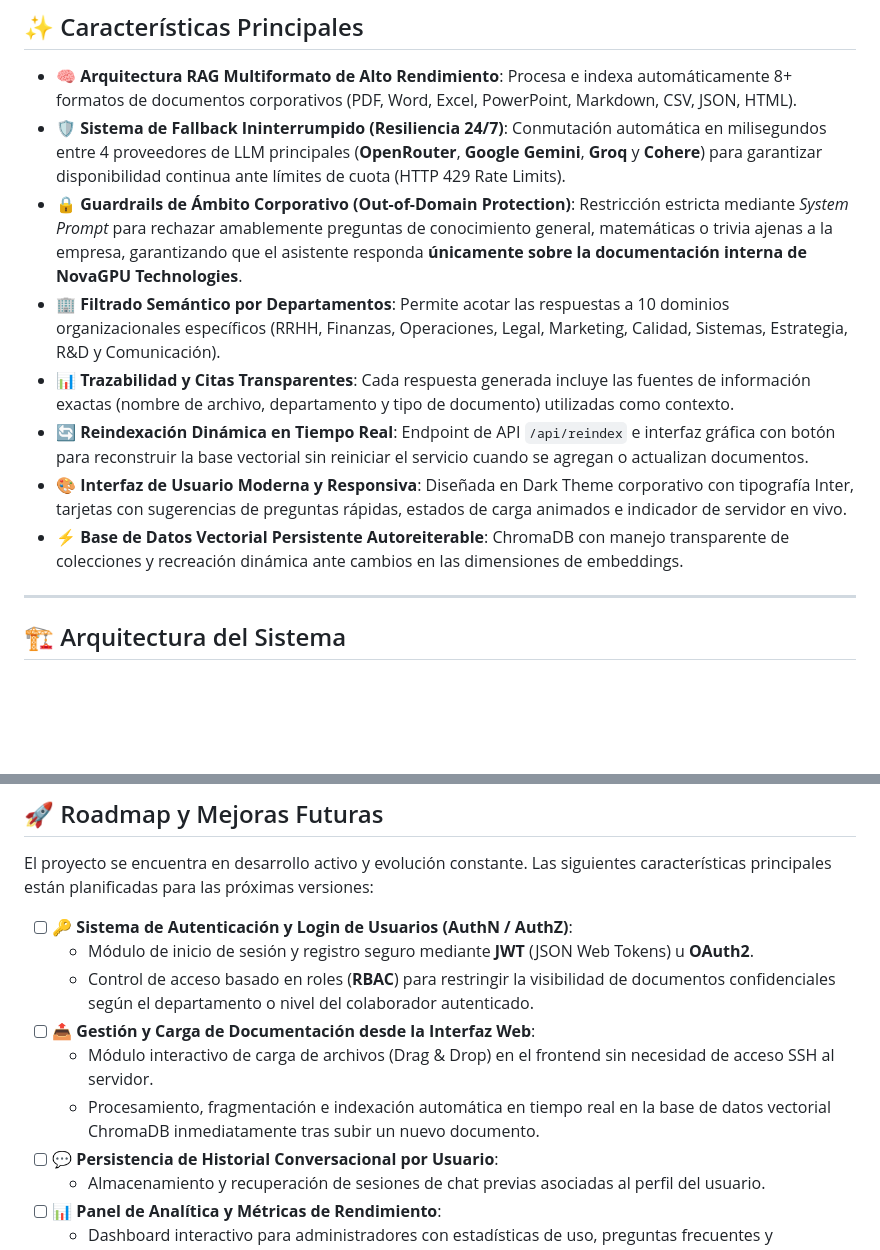
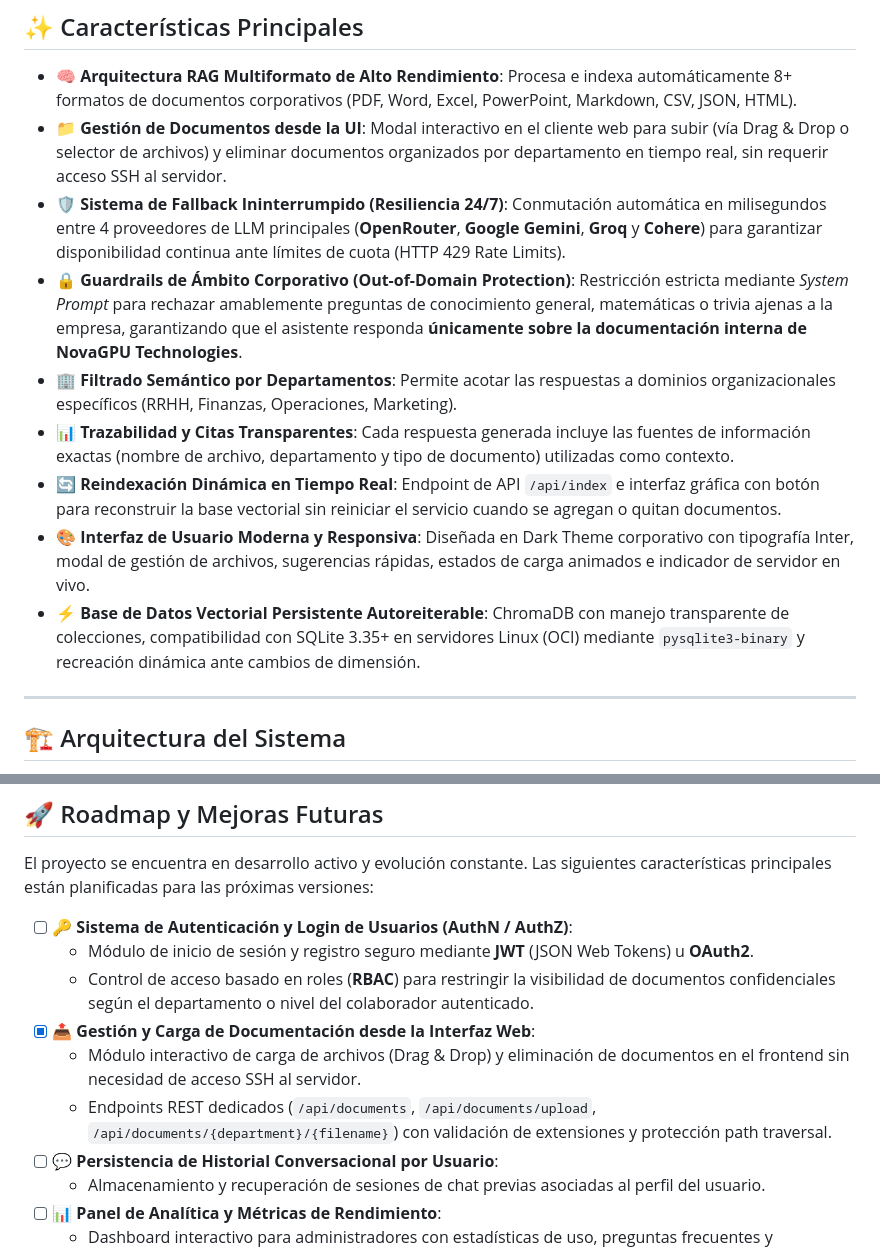
Before and after one commit to ECjhonny/NovaGPU, a Markdown page: README.md, 2 parts joined by grey strips. Rendered like a GitHub page; blank space fills up the shorter version.

```diff
--- a/README.md
+++ b/README.md
@@ -51,13 +51,14 @@ https://github.com/user-attachments/assets/9ce6e3f7-66f8-41b8-8deb-c2733f19c6c7
 ## ✨ Características Principales
 
 - 🧠 **Arquitectura RAG Multiformato de Alto Rendimiento**: Procesa e indexa automáticamente 8+ formatos de documentos corporativos (PDF, Word, Excel, PowerPoint, Markdown, CSV, JSON, HTML).
+- 📁 **Gestión de Documentos desde la UI**: Modal interactivo en el cliente web para subir (vía Drag & Drop o selector de archivos) y eliminar documentos organizados por departamento en tiempo real, sin requerir acceso SSH al servidor.
 - 🛡️ **Sistema de Fallback Ininterrumpido (Resiliencia 24/7)**: Conmutación automática en milisegundos entre 4 proveedores de LLM principales (**OpenRouter**, **Google Gemini**, **Groq** y **Cohere**) para garantizar disponibilidad continua ante límites de cuota (HTTP 429 Rate Limits).
 - 🔒 **Guardrails de Ámbito Corporativo (Out-of-Domain Protection)**: Restricción estricta mediante *System Prompt* para rechazar amablemente preguntas de conocimiento general, matemáticas o trivia ajenas a la empresa, garantizando que el asistente responda **únicamente sobre la documentación interna de NovaGPU Technologies**.
-- 🏢 **Filtrado Semántico por Departamentos**: Permite acotar las respuestas a 10 dominios organizacionales específicos (RRHH, Finanzas, Operaciones, Legal, Marketing, Calidad, Sistemas, Estrategia, R&D y Comunicación).
+- 🏢 **Filtrado Semántico por Departamentos**: Permite acotar las respuestas a dominios organizacionales específicos (RRHH, Finanzas, Operaciones, Marketing).
 - 📊 **Trazabilidad y Citas Transparentes**: Cada respuesta generada incluye las fuentes de información exactas (nombre de archivo, departamento y tipo de documento) utilizadas como contexto.
-- 🔄 **Reindexación Dinámica en Tiempo Real**: Endpoint de API `/api/reindex` e interfaz gráfica con botón para reconstruir la base vectorial sin reiniciar el servicio cuando se agregan o actualizan documentos.
-- 🎨 **Interfaz de Usuario Moderna y Responsiva**: Diseñada en Dark Theme corporativo con tipografía Inter, tarjetas con sugerencias de preguntas rápidas, estados de carga animados e indicador de servidor en vivo.
-- ⚡ **Base de Datos Vectorial Persistente Autoreiterable**: ChromaDB con manejo transparente de colecciones y recreación dinámica ante cambios en las dimensiones de embeddings.
+- 🔄 **Reindexación Dinámica en Tiempo Real**: Endpoint de API `/api/index` e interfaz gráfica con botón para reconstruir la base vectorial sin reiniciar el servicio cuando se agregan o quitan documentos.
+- 🎨 **Interfaz de Usuario Moderna y Responsiva**: Diseñada en Dark Theme corporativo con tipografía Inter, modal de gestión de archivos, sugerencias rápidas, estados de carga animados e indicador de servidor en vivo.
+- ⚡ **Base de Datos Vectorial Persistente Autoreiterable**: ChromaDB con manejo transparente de colecciones, compatibilidad con SQLite 3.35+ en servidores Linux (OCI) mediante `pysqlite3-binary` y recreación dinámica ante cambios de dimensión.
 
 ---
 
@@ -444,9 +435,9 @@ El proyecto se encuentra en desarrollo activo y evolución constante. Las siguie
 - [ ] 🔑 **Sistema de Autenticación y Login de Usuarios (AuthN / AuthZ)**:
   - Módulo de inicio de sesión y registro seguro mediante **JWT** (JSON Web Tokens) u **OAuth2**.
   - Control de acceso basado en roles (**RBAC**) para restringir la visibilidad de documentos confidenciales según el departamento o nivel del colaborador autenticado.
-- [ ] 📤 **Gestión y Carga de Documentación desde la Interfaz Web**:
-  - Módulo interactivo de carga de archivos (Drag & Drop) en el frontend sin necesidad de acceso SSH al servidor.
-  - Procesamiento, fragmentación e indexación automática en tiempo real en la base de datos vectorial ChromaDB inmediatamente tras subir un nuevo documento.
+- [x] 📤 **Gestión y Carga de Documentación desde la Interfaz Web**:
+  - Módulo interactivo de carga de archivos (Drag & Drop) y eliminación de documentos en el frontend sin necesidad de acceso SSH al servidor.
+  - Endpoints REST dedicados (`/api/documents`, `/api/documents/upload`, `/api/documents/{department}/{filename}`) con validación de extensiones y protección path traversal.
 - [ ] 💬 **Persistencia de Historial Conversacional por Usuario**:
   - Almacenamiento y recuperación de sesiones de chat previas asociadas al perfil del usuario.
 - [ ] 📊 **Panel de Analítica y Métricas de Rendimiento**:
```
Also changed, not shown: other parts of README.md (+24 -34 lines).
